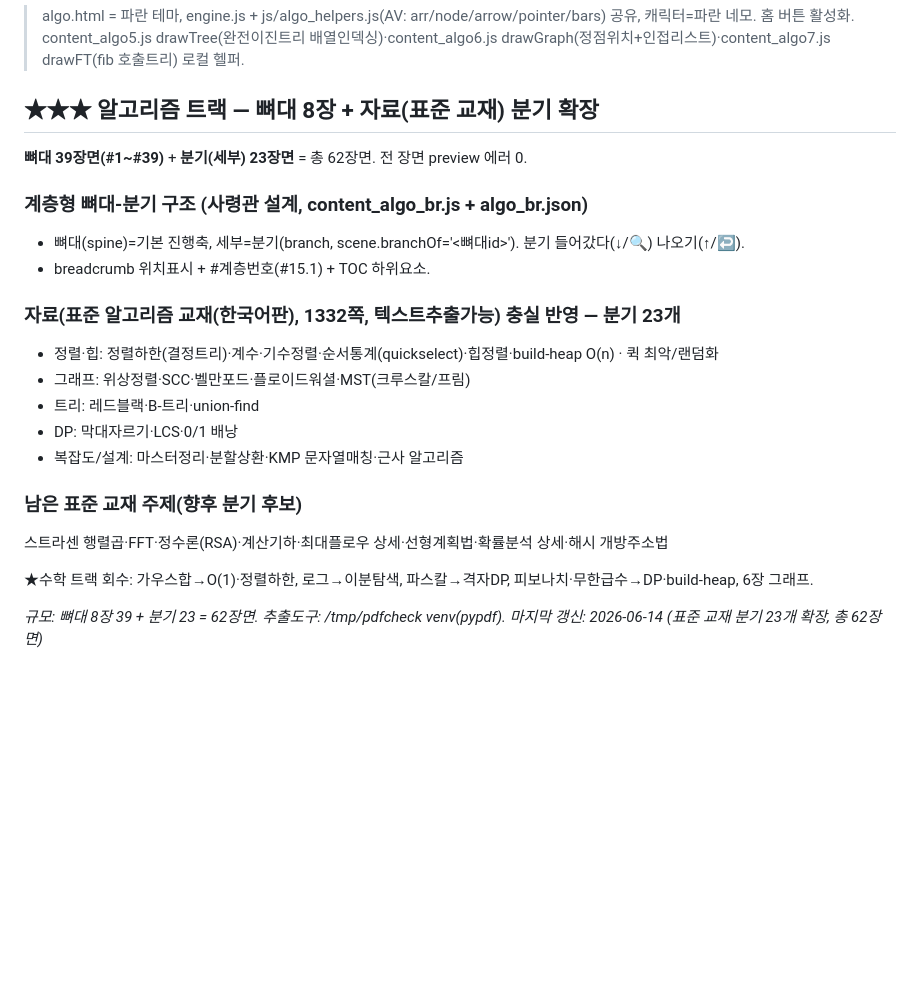
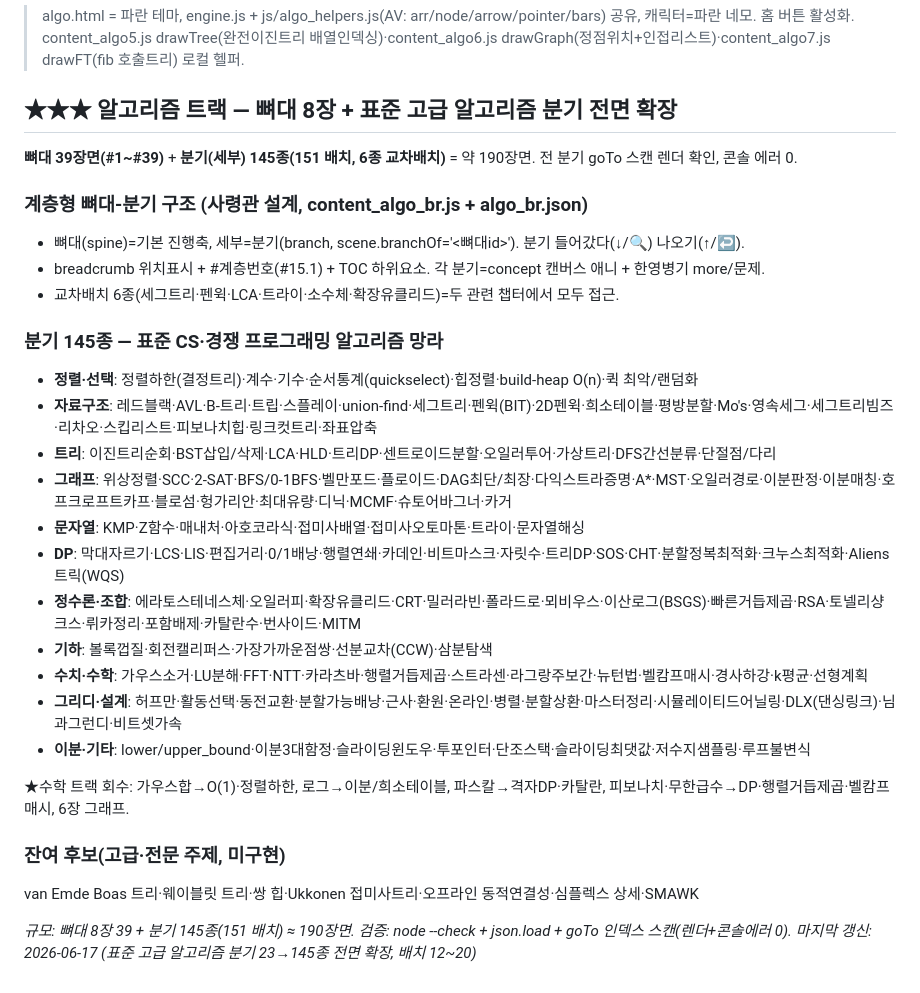
Before and after one commit to JaehoLee76/eduviz, a Markdown page: CURRICULUM_ALGO.md, the part around the change. Rendered like a GitHub page; blank space fills up the shorter version.

Commit message:
docs(EduViz): 알고리즘 커리큘럼 SSOT 갱신 — 분기 23→145종 전면 확장 반영
배치 12~20에서 추가한 표준 고급 알고리즘(센트로이드분할·디닉·LCT·NTT·헝가리안·
폴라드로·번사이드·DLX·크누스/Aliens최적화·피보나치힙 등 122종)을 카테고리별 정리.
교차배치 6종·잔여 후보·검증법(goTo 스캔) 명시. 약 190장면 규모.

Co-Authored-By: Claude Opus 4.8 (1M context) <noreply@anthropic.com>

```diff
--- a/CURRICULUM_ALGO.md
+++ b/CURRICULUM_ALGO.md
@@ -57,24 +57,31 @@
 - ✅ **제8장 설계 패러다임** (#35~#39): 그리디 · 그리디함정 · 분할정복 · P vs NP · 피날레
 > algo.html = 파란 테마, engine.js + js/algo_helpers.js(AV: arr/node/arrow/pointer/bars) 공유, 캐릭터=파란 네모. 홈 버튼 활성화. content_algo5.js drawTree(완전이진트리 배열인덱싱)·content_algo6.js drawGraph(정점위치+인접리스트)·content_algo7.js drawFT(fib 호출트리) 로컬 헬퍼.
 
-## ★★★ 알고리즘 트랙 — 뼈대 8장 + 자료(표준 교재) 분기 확장
-**뼈대 39장면(#1~#39)** + **분기(세부) 23장면** = 총 62장면. 전 장면 preview 에러 0.
+## ★★★ 알고리즘 트랙 — 뼈대 8장 + 표준 고급 알고리즘 분기 전면 확장
+**뼈대 39장면(#1~#39)** + **분기(세부) 145종(151 배치, 6종 교차배치)** = 약 190장면. 전 분기 goTo 스캔 렌더 확인, 콘솔 에러 0.
 
 ### 계층형 뼈대-분기 구조 (사령관 설계, content_algo_br.js + algo_br.json)
 - 뼈대(spine)=기본 진행축, 세부=분기(branch, scene.branchOf='<뼈대id>'). 분기 들어갔다(↓/🔍) 나오기(↑/↩).
-- breadcrumb 위치표시 + #계층번호(#15.1) + TOC 하위요소.
+- breadcrumb 위치표시 + #계층번호(#15.1) + TOC 하위요소. 각 분기=concept 캔버스 애니 + 한영병기 more/문제.
+- 교차배치 6종(세그트리·펜윅·LCA·트라이·소수체·확장유클리드)=두 관련 챕터에서 모두 접근.
 
-### 자료(표준 알고리즘 교재(한국어판), 1332쪽, 텍스트추출가능) 충실 반영 — 분기 23개
-- 정렬·힙: 정렬하한(결정트리)·계수·기수정렬·순서통계(quickselect)·힙정렬·build-heap O(n) · 퀵 최악/랜덤화
-- 그래프: 위상정렬·SCC·벨만포드·플로이드워셜·MST(크루스칼/프림)
-- 트리: 레드블랙·B-트리·union-find
-- DP: 막대자르기·LCS·0/1 배낭
-- 복잡도/설계: 마스터정리·분할상환·KMP 문자열매칭·근사 알고리즘
+### 분기 145종 — 표준 CS·경쟁 프로그래밍 알고리즘 망라
+- **정렬·선택**: 정렬하한(결정트리)·계수·기수·순서통계(quickselect)·힙정렬·build-heap O(n)·퀵 최악/랜덤화
+- **자료구조**: 레드블랙·AVL·B-트리·트립·스플레이·union-find·세그트리·펜윅(BIT)·2D펜윅·희소테이블·평방분할·Mo's·영속세그·세그트리빔즈·리차오·스킵리스트·피보나치힙·링크컷트리·좌표압축
+- **트리**: 이진트리순회·BST삽입/삭제·LCA·HLD·트리DP·센트로이드분할·오일러투어·가상트리·DFS간선분류·단절점/다리
+- **그래프**: 위상정렬·SCC·2-SAT·BFS/0-1BFS·벨만포드·플로이드·DAG최단/최장·다익스트라증명·A*·MST·오일러경로·이분판정·이분매칭·호프크로프트카프·블로섬·헝가리안·최대유량·디닉·MCMF·슈토어바그너·카거
+- **문자열**: KMP·Z함수·매내처·아호코라식·접미사배열·접미사오토마톤·트라이·문자열해싱
+- **DP**: 막대자르기·LCS·LIS·편집거리·0/1배낭·행렬연쇄·카데인·비트마스크·자릿수·트리DP·SOS·CHT·분할정복최적화·크누스최적화·Aliens트릭(WQS)
+- **정수론·조합**: 에라토스테네스체·오일러피·확장유클리드·CRT·밀러라빈·폴라드로·뫼비우스·이산로그(BSGS)·빠른거듭제곱·RSA·토넬리샹크스·뤼카정리·포함배제·카탈란수·번사이드·MITM
+- **기하**: 볼록껍질·회전캘리퍼스·가장가까운점쌍·선분교차(CCW)·삼분탐색
+- **수치·수학**: 가우스소거·LU분해·FFT·NTT·카라츠바·행렬거듭제곱·스트라센·라그랑주보간·뉴턴법·벨캄프매시·경사하강·k평균·선형계획
+- **그리디·설계**: 허프만·활동선택·동전교환·분할가능배낭·근사·환원·온라인·병렬·분할상환·마스터정리·시뮬레이티드어닐링·DLX(댄싱링크)·님과그런디·비트셋가속
+- **이분·기타**: lower/upper_bound·이분3대함정·슬라이딩윈도우·투포인터·단조스택·슬라이딩최댓값·저수지샘플링·루프불변식
 
-### 남은 표준 교재 주제(향후 분기 후보)
-스트라센 행렬곱·FFT·정수론(RSA)·계산기하·최대플로우 상세·선형계획법·확률분석 상세·해시 개방주소법
+★수학 트랙 회수: 가우스합→O(1)·정렬하한, 로그→이분/희소테이블, 파스칼→격자DP·카탈란, 피보나치·무한급수→DP·행렬거듭제곱·벨캄프매시, 6장 그래프.
 
-★수학 트랙 회수: 가우스합→O(1)·정렬하한, 로그→이분탐색, 파스칼→격자DP, 피보나치·무한급수→DP·build-heap, 6장 그래프.
+### 잔여 후보(고급·전문 주제, 미구현)
+van Emde Boas 트리·웨이블릿 트리·쌍 힙·Ukkonen 접미사트리·오프라인 동적연결성·심플렉스 상세·SMAWK
 
-_규모: 뼈대 8장 39 + 분기 23 = 62장면. 추출도구: /tmp/pdfcheck venv(pypdf)._
-_마지막 갱신: 2026-06-14 (표준 교재 분기 23개 확장, 총 62장면)_
+_규모: 뼈대 8장 39 + 분기 145종(151 배치) ≈ 190장면. 검증: node --check + json.load + goTo 인덱스 스캔(렌더+콘솔에러 0)._
+_마지막 갱신: 2026-06-17 (표준 고급 알고리즘 분기 23→145종 전면 확장, 배치 12~20)_
```
